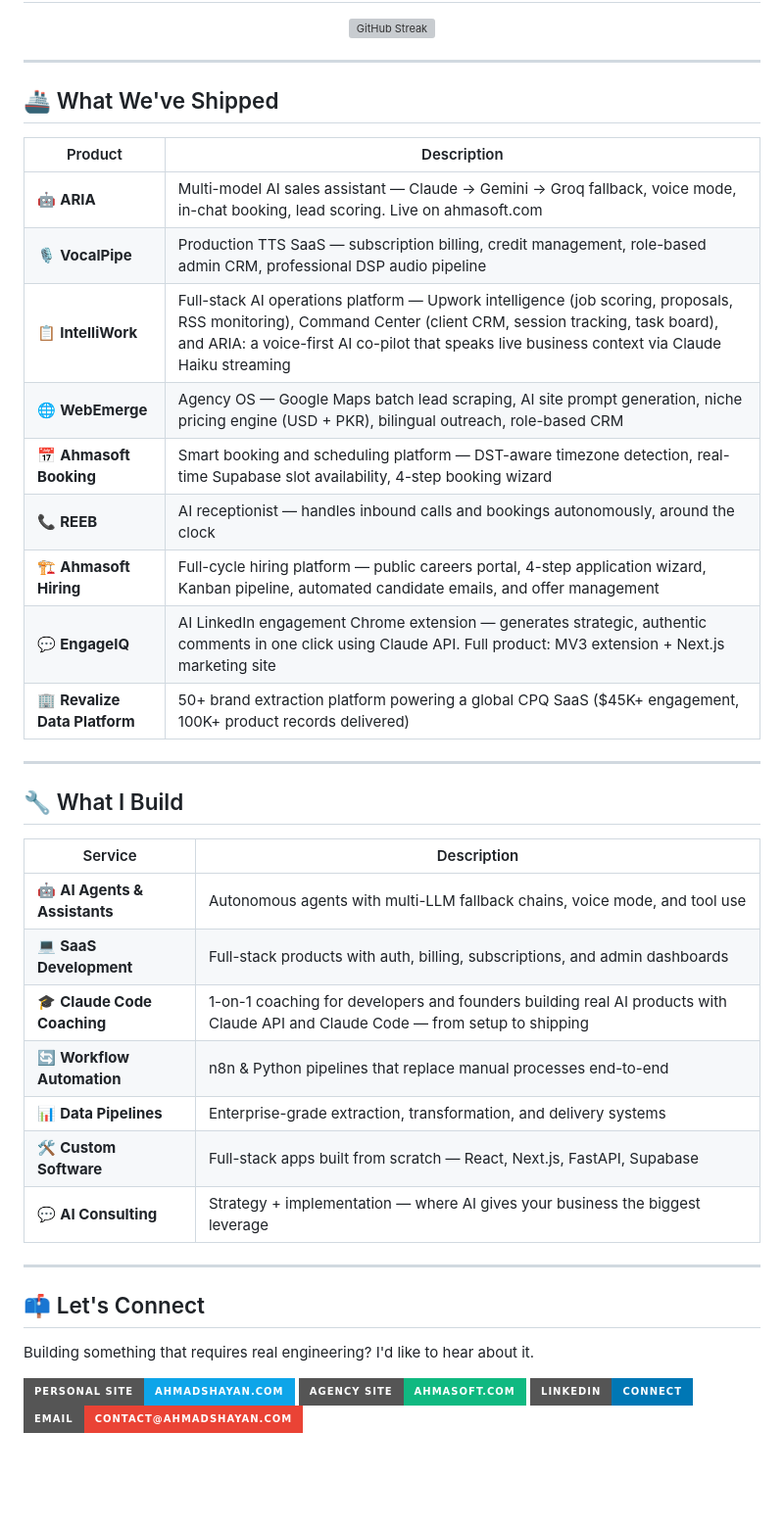
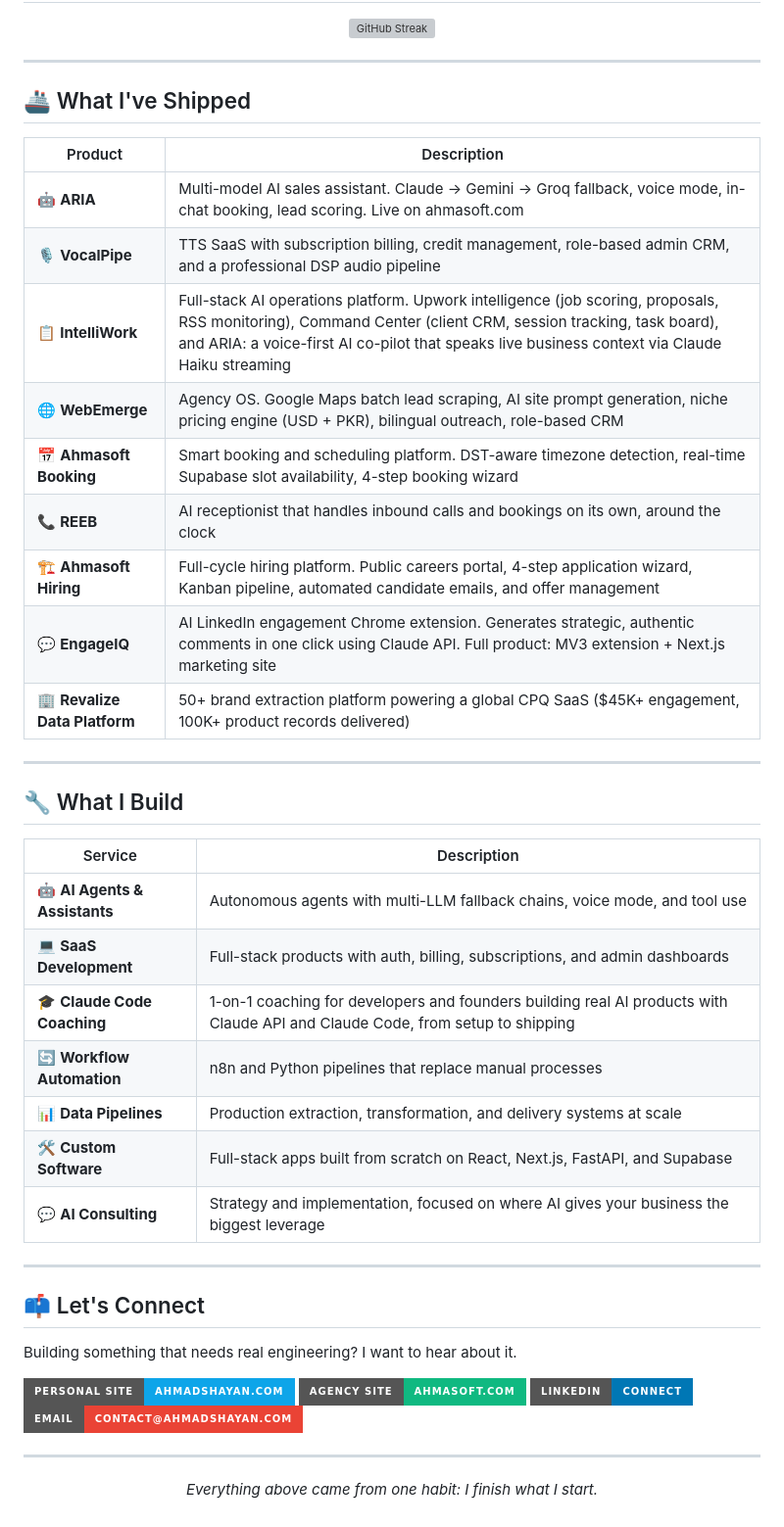
Before and after one commit to AhmadShayan/ahmadshayan, a Markdown page: README.md, the part around one of its changes. Shown at 98% size. GitHub-like rendering; badges without logos; blank space fills up the shorter version; grey boxes are pictures that could not be loaded.

Commit message:
docs(profile): humanize README, strip em-dashes, refresh Ahmasoft founding date + coaching count
- Remove all 15 em-dashes per standing humanize-voice rule
- Update Founded 2023 -> Feb 2025 (correct Ahmasoft founding date)
- Active coaching clients -> 6 active clients (current count)
- Replace 'we design/ship' with first-person voice (personal profile)
- Strip AI-tell phrasing: production-grade, enterprise-grade, off-the-shelf
- Add locked personal-brand closing tagline as signature line
- Tighten product table copy without changing facts

```diff
--- a/README.md
+++ b/README.md
@@ -67,18 +67,18 @@ Not just automation workflows. Complete products: custom SaaS platforms with bil
 
 ---
 
-## 🚢 What We've Shipped
+## 🚢 What I've Shipped
 
 | Product | Description |
 |---|---|
-| 🤖 **ARIA** | Multi-model AI sales assistant — Claude → Gemini → Groq fallback, voice mode, in-chat booking, lead scoring. Live on ahmasoft.com |
-| 🎙️ **VocalPipe** | Production TTS SaaS — subscription billing, credit management, role-based admin CRM, professional DSP audio pipeline |
-| 📋 **IntelliWork** | Full-stack AI operations platform — Upwork intelligence (job scoring, proposals, RSS monitoring), Command Center (client CRM, session tracking, task board), and ARIA: a voice-first AI co-pilot that speaks live business context via Claude Haiku streaming |
-| 🌐 **WebEmerge** | Agency OS — Google Maps batch lead scraping, AI site prompt generation, niche pricing engine (USD + PKR), bilingual outreach, role-based CRM |
-| 📅 **Ahmasoft Booking** | Smart booking and scheduling platform — DST-aware timezone detection, real-time Supabase slot availability, 4-step booking wizard |
-| 📞 **REEB** | AI receptionist — handles inbound calls and bookings autonomously, around the clock |
-| 🏗️ **Ahmasoft Hiring** | Full-cycle hiring platform — public careers portal, 4-step application wizard, Kanban pipeline, automated candidate emails, and offer management |
-| 💬 **EngageIQ** | AI LinkedIn engagement Chrome extension — generates strategic, authentic comments in one click using Claude API. Full product: MV3 extension + Next.js marketing site |
+| 🤖 **ARIA** | Multi-model AI sales assistant. Claude → Gemini → Groq fallback, voice mode, in-chat booking, lead scoring. Live on ahmasoft.com |
+| 🎙️ **VocalPipe** | TTS SaaS with subscription billing, credit management, role-based admin CRM, and a professional DSP audio pipeline |
+| 📋 **IntelliWork** | Full-stack AI operations platform. Upwork intelligence (job scoring, proposals, RSS monitoring), Command Center (client CRM, session tracking, task board), and ARIA: a voice-first AI co-pilot that speaks live business context via Claude Haiku streaming |
+| 🌐 **WebEmerge** | Agency OS. Google Maps batch lead scraping, AI site prompt generation, niche pricing engine (USD + PKR), bilingual outreach, role-based CRM |
+| 📅 **Ahmasoft Booking** | Smart booking and scheduling platform. DST-aware timezone detection, real-time Supabase slot availability, 4-step booking wizard |
+| 📞 **REEB** | AI receptionist that handles inbound calls and bookings on its own, around the clock |
+| 🏗️ **Ahmasoft Hiring** | Full-cycle hiring platform. Public careers portal, 4-step application wizard, Kanban pipeline, automated candidate emails, and offer management |
+| 💬 **EngageIQ** | AI LinkedIn engagement Chrome extension. Generates strategic, authentic comments in one click using Claude API. Full product: MV3 extension + Next.js marketing site |
 | 🏢 **Revalize Data Platform** | 50+ brand extraction platform powering a global CPQ SaaS ($45K+ engagement, 100K+ product records delivered) |
 
 ---
@@ -89,17 +89,17 @@ Not just automation workflows. Complete products: custom SaaS platforms with bil
 |---|---|
 | 🤖 **AI Agents & Assistants** | Autonomous agents with multi-LLM fallback chains, voice mode, and tool use |
 | 💻 **SaaS Development** | Full-stack products with auth, billing, subscriptions, and admin dashboards |
-| 🎓 **Claude Code Coaching** | 1-on-1 coaching for developers and founders building real AI products with Claude API and Claude Code — from setup to shipping |
-| 🔄 **Workflow Automation** | n8n & Python pipelines that replace manual processes end-to-end |
-| 📊 **Data Pipelines** | Enterprise-grade extraction, transformation, and delivery systems |
-| 🛠️ **Custom Software** | Full-stack apps built from scratch — React, Next.js, FastAPI, Supabase |
-| 💬 **AI Consulting** | Strategy + implementation — where AI gives your business the biggest leverage |
+| 🎓 **Claude Code Coaching** | 1-on-1 coaching for developers and founders building real AI products with Claude API and Claude Code, from setup to shipping |
+| 🔄 **Workflow Automation** | n8n and Python pipelines that replace manual processes |
+| 📊 **Data Pipelines** | Production extraction, transformation, and delivery systems at scale |
+| 🛠️ **Custom Software** | Full-stack apps built from scratch on React, Next.js, FastAPI, and Supabase |
+| 💬 **AI Consulting** | Strategy and implementation, focused on where AI gives your business the biggest leverage |
 
 ---
 
 ## 📫 Let's Connect
 
-Building something that requires real engineering? I'd like to hear about it.
+Building something that needs real engineering? I want to hear about it.
 
 <p>
   <a href="https://ahmadshayan.com"><img src="https://img.shields.io/badge/Personal_Site-ahmadshayan.com-0EA5E9?style=for-the-badge&logo=google-chrome&logoColor=white" /></a>
@@ -107,3 +107,7 @@ Building something that requires real engineering? I'd like to hear about it.
   <a href="https://www.linkedin.com/in/ehmadshayan/"><img src="https://img.shields.io/badge/LinkedIn-Connect-0077B5?style=for-the-badge&logo=linkedin&logoColor=white" /></a>
   <a href="mailto:contact@ahmadshayan.com"><img src="https://img.shields.io/badge/Email-contact@ahmadshayan.com-EA4335?style=for-the-badge&logo=gmail&logoColor=white" /></a>
 </p>
+
+---
+
+<p align="center"><i>Everything above came from one habit: I finish what I start.</i></p>
```
Also changed, not shown: other parts of README.md (+5 -5 lines).
